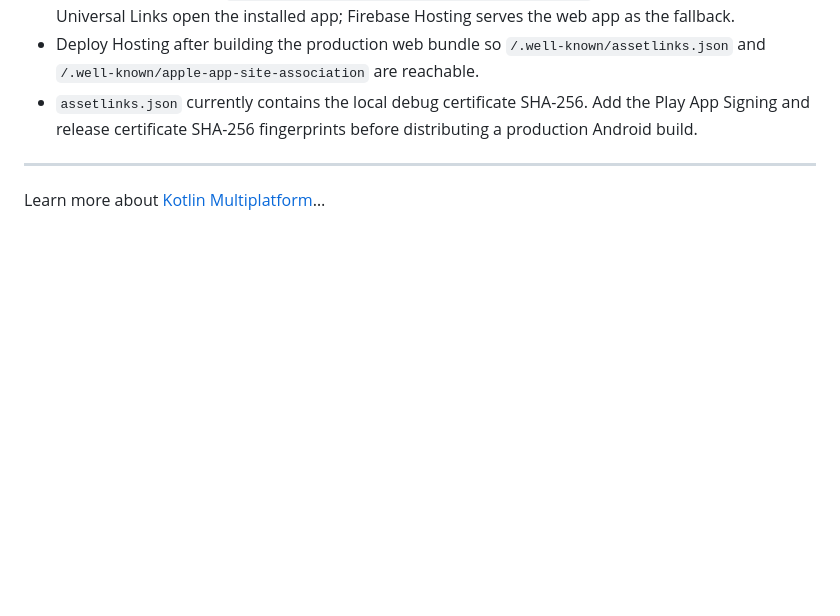
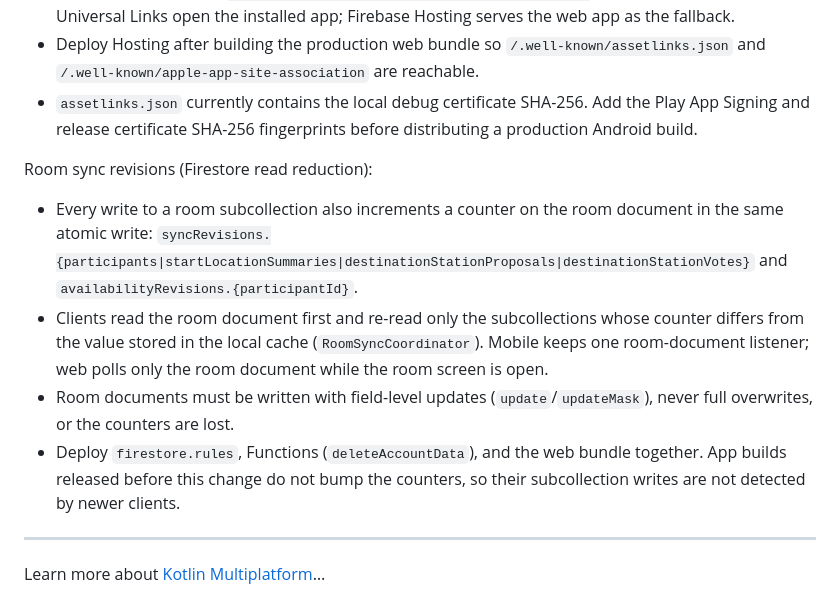
Before and after one commit to garam918/WhenWhereMeet, a Markdown page: README.md, the part around the change. Rendered like a GitHub page; blank space fills up the shorter version.

Commit message:
docs: 방 변경 번호 동기화와 배포 유의사항 문서화

```diff
--- a/README.md
+++ b/README.md
@@ -96,6 +96,13 @@ Account meeting restore and invite links:
 - Deploy Hosting after building the production web bundle so `/.well-known/assetlinks.json` and `/.well-known/apple-app-site-association` are reachable.
 - `assetlinks.json` currently contains the local debug certificate SHA-256. Add the Play App Signing and release certificate SHA-256 fingerprints before distributing a production Android build.
 
+Room sync revisions (Firestore read reduction):
+
+- Every write to a room subcollection also increments a counter on the room document in the same atomic write: `syncRevisions.{participants|startLocationSummaries|destinationStationProposals|destinationStationVotes}` and `availabilityRevisions.{participantId}`.
+- Clients read the room document first and re-read only the subcollections whose counter differs from the value stored in the local cache (`RoomSyncCoordinator`). Mobile keeps one room-document listener; web polls only the room document while the room screen is open.
+- Room documents must be written with field-level updates (`update`/`updateMask`), never full overwrites, or the counters are lost.
+- Deploy `firestore.rules`, Functions (`deleteAccountData`), and the web bundle together. App builds released before this change do not bump the counters, so their subcollection writes are not detected by newer clients.
+
 ---
 
 Learn more about [Kotlin Multiplatform](https://www.jetbrains.com/help/kotlin-multiplatform-dev/get-started.html)…
```
